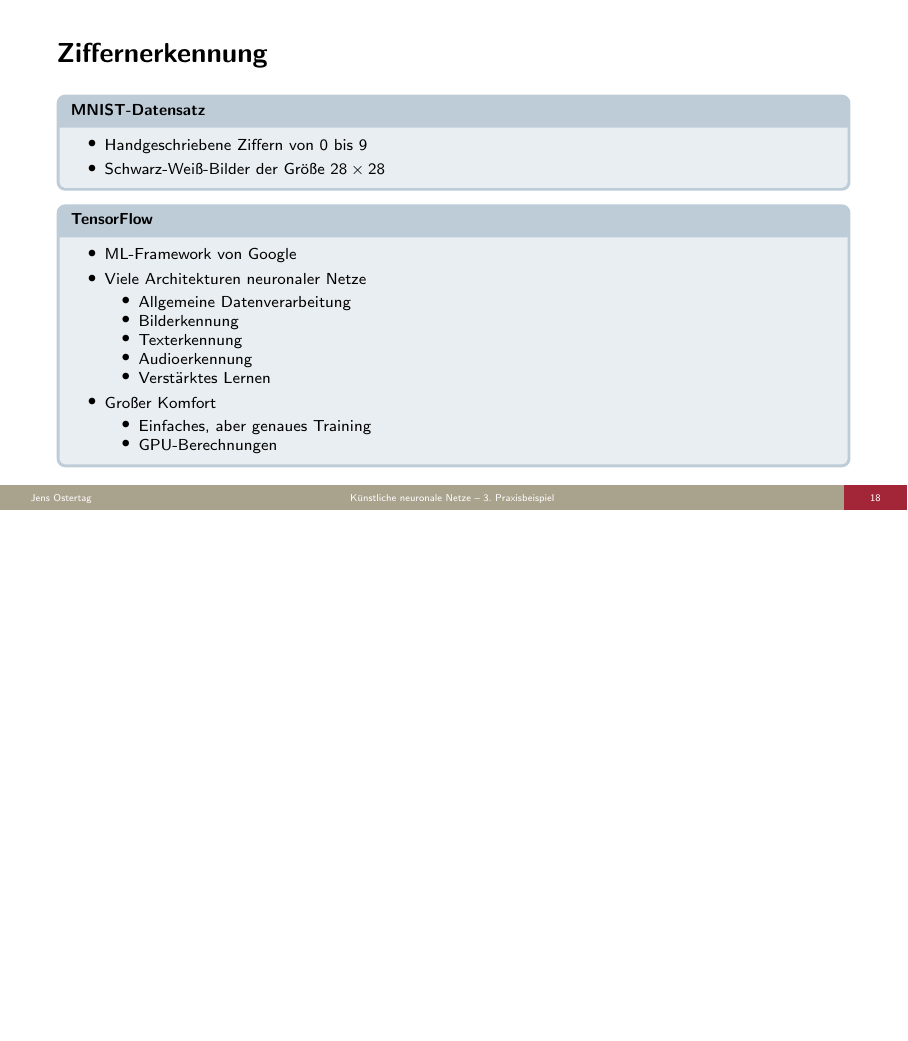
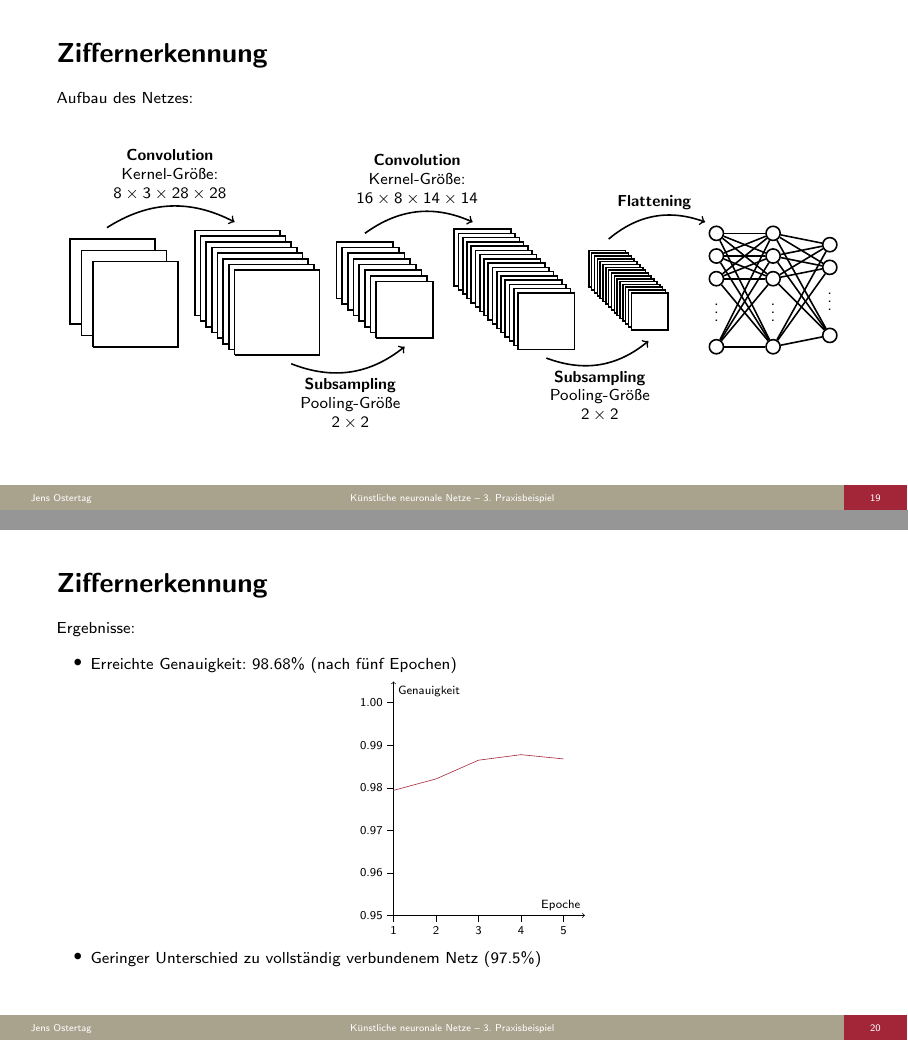
Before and after one commit to JensOstertag/Artificial-Neural-Networks-Presentation, LaTeX slides (Neuronale Netze.tex): page 18 of 18 before the commit and pages 19 and 20 of 21 after it, the two joined at a grey line, the shorter picture padded with empty space. Compiled offline with pdfLaTeX.

Commit message:
Expand Practical Example

```diff
--- a/Neuronale Netze.tex
+++ b/Neuronale Netze.tex
@@ -629,3 +634,141 @@
 }
 \vspace*{\fill}
 \end{frame}
+
+\begin{frame}[t]{\insertsubsection}
+Aufbau des Netzes:
+\vspace*{\fill}
+\begin{center}
+\begin{tikzpicture}[thick, main/.style={draw, circle, inner sep=0pt, minimum width=.25cm}]
+\def\lgt{1.5};
+\def\xo{0};
+\def\yo{0};
+\def\dst{.2};
+\draw[-] (0+\xo, 0+\yo) -- (0+\xo, \lgt+\yo) -- (\lgt+\xo, \lgt+\yo) -- (\lgt+\xo, 0+\yo) -- (0+\xo, 0+\yo);
+\foreach \n in {0, ..., 1} {
+\draw[-] (-\dst*\n+\xo, \dst*\n+\dst+\yo) -- (-\dst*\n-\dst+\xo, \dst*\n+\dst+\yo) -- (-\dst*\n-\dst+\xo, \dst*\n+\dst+\lgt+\yo) -- (-\dst*\n-\dst+\lgt+\xo, \dst*\n+\dst+\lgt+\yo) -- (-\dst*\n-\dst+\lgt+\xo, \dst*\n+\lgt+\yo);
+}
+
+\def\lgt{1.5};
+\def\xo{2.5};
+\def\yo{-.15};
+\def\dst{.1};
+\draw[-] (0+\xo, 0+\yo) -- (0+\xo, \lgt+\yo) -- (\lgt+\xo, \lgt+\yo) -- (\lgt+\xo, 0+\yo) -- (0+\xo, 0+\yo);
+\foreach \n in {0, ..., 6} {
+\draw[-] (-\dst*\n+\xo, \dst*\n+\dst+\yo) -- (-\dst*\n-\dst+\xo, \dst*\n+\dst+\yo) -- (-\dst*\n-\dst+\xo, \dst*\n+\dst+\lgt+\yo) -- (-\dst*\n-\dst+\lgt+\xo, \dst*\n+\dst+\lgt+\yo) -- (-\dst*\n-\dst+\lgt+\xo, \dst*\n+\lgt+\yo);
+}
+
+\def\lgt{1};
+\def\xo{5};
+\def\yo{.15};
+\def\dst{.1};
+\draw[-] (0+\xo, 0+\yo) -- (0+\xo, \lgt+\yo) -- (\lgt+\xo, \lgt+\yo) -- (\lgt+\xo, 0+\yo) -- (0+\xo, 0+\yo);
+\foreach \n in {0, ..., 6} {
+\draw[-] (-\dst*\n+\xo, \dst*\n+\dst+\yo) -- (-\dst*\n-\dst+\xo, \dst*\n+\dst+\yo) -- (-\dst*\n-\dst+\xo, \dst*\n+\dst+\lgt+\yo) -- (-\dst*\n-\dst+\lgt+\xo, \dst*\n+\dst+\lgt+\yo) -- (-\dst*\n-\dst+\lgt+\xo, \dst*\n+\lgt+\yo);
+}
+
+\def\lgt{1};
+\def\xo{7.5};
+\def\yo{-.05};
+\def\dst{.075};
+\draw[-] (0+\xo, 0+\yo) -- (0+\xo, \lgt+\yo) -- (\lgt+\xo, \lgt+\yo) -- (\lgt+\xo, 0+\yo) -- (0+\xo, 0+\yo);
+\foreach \n in {0, ..., 14} {
+\draw[-] (-\dst*\n+\xo, \dst*\n+\dst+\yo) -- (-\dst*\n-\dst+\xo, \dst*\n+\dst+\yo) -- (-\dst*\n-\dst+\xo, \dst*\n+\dst+\lgt+\yo) -- (-\dst*\n-\dst+\lgt+\xo, \dst*\n+\dst+\lgt+\yo) -- (-\dst*\n-\dst+\lgt+\xo, \dst*\n+\lgt+\yo);
+}
+
+\def\lgt{.65};
+\def\xo{9.5};
+\def\yo{.3};
+\def\dst{.05};
+\draw[-] (0+\xo, 0+\yo) -- (0+\xo, \lgt+\yo) -- (\lgt+\xo, \lgt+\yo) -- (\lgt+\xo, 0+\yo) -- (0+\xo, 0+\yo);
+\foreach \n in {0, ..., 14} {
+\draw[-] (-\dst*\n+\xo, \dst*\n+\dst+\yo) -- (-\dst*\n-\dst+\xo, \dst*\n+\dst+\yo) -- (-\dst*\n-\dst+\xo, \dst*\n+\dst+\lgt+\yo) -- (-\dst*\n-\dst+\lgt+\xo, \dst*\n+\dst+\lgt+\yo) -- (-\dst*\n-\dst+\lgt+\xo, \dst*\n+\lgt+\yo);
+}
+
+\node[main] (n00) at (11, 0) {};
+\node at (11, .7) {$\vdots$};
+\node[main] (n01) at (11, 1.2) {};
+\node[main] (n02) at (11, 1.6) {};
+\node[main] (n03) at (11, 2) {};
+
+\node[main] (n10) at (12, 0) {};
+\node at (12, .7) {$\vdots$};
+\node[main] (n11) at (12, 1.2) {};
+\node[main] (n12) at (12, 1.6) {};
+\node[main] (n13) at (12, 2) {};
+
+\node[main] (n20) at (13, .2) {};
+\node at (13, .9) {$\vdots$};
+\node[main] (n21) at (13, 1.4) {};
+\node[main] (n22) at (13, 1.8) {};
+
+\draw[-] (n00) -- (n10);
+\draw[-] (n00) -- (n11);
+\draw[-] (n00) -- (n12);
+\draw[-] (n00) -- (n13);
+\draw[-] (n01) -- (n10);
+\draw[-] (n01) -- (n11);
+\draw[-] (n01) -- (n12);
+\draw[-] (n01) -- (n13);
+\draw[-] (n02) -- (n10);
+\draw[-] (n02) -- (n11);
+\draw[-] (n02) -- (n12);
+\draw[-] (n02) -- (n13);
+\draw[-] (n03) -- (n10);
+\draw[-] (n03) -- (n11);
+\draw[-] (n03) -- (n12);
+\draw[-] (n03) -- (n13);
+\draw[-] (n10) -- (n20);
+\draw[-] (n10) -- (n21);
+\draw[-] (n10) -- (n22);
+\draw[-] (n11) -- (n20);
+\draw[-] (n11) -- (n21);
+\draw[-] (n11) -- (n22);
+\draw[-] (n12) -- (n20);
+\draw[-] (n12) -- (n21);
+\draw[-] (n12) -- (n22);
+\draw[-] (n13) -- (n20);
+\draw[-] (n13) -- (n21);
+\draw[-] (n13) -- (n22);
+
+\path[->, thick] (0.25, 2.1) edge[bend left] node[above, align=center] {\textbf{Convolution}\\Kernel-Größe:\\$8 \times 3 \times 28 \times 28$} (2.5, 2.2);
+\path[->, thick] (3.5, -.3) edge[bend right] node[below, align=center] {\textbf{Subsampling}\\Pooling-Größe\\$2 \times 2$} (5.5, 0);
+\path[->, thick] (4.8, 2) edge[bend left] node[above, align=center] {\textbf{Convolution}\\Kernel-Größe:\\$16 \times 8 \times 14 \times 14$} (6.7, 2.2);
+\path[->, thick] (8, -.2) edge[bend right] node[below, align=center] {\textbf{Subsampling}\\Pooling-Größe\\$2 \times 2$} (9.8, .1);
+\path[->, thick] (9.1, 1.9) edge[bend left] node[above, align=center] {\textbf{Flattening}} (10.8, 2.2);
+\end{tikzpicture}
+\end{center}
+\vspace*{\fill}
+\end{frame}
+
+\begin{frame}[t]{\insertsubsection}
+Ergebnisse:
+\begin{itemize}
+\item Erreichte Genauigkeit: 98.68\% (nach fünf Epochen)
+\begin{figure}
+\centering
+\scalebox{.75}{
+\begin{tikzpicture}
+\draw[->] (0, 0) -- (0, 5.5) node[below right] {Genauigkeit};
+\draw[->] (0, 0) -- (4.5, 0) node[above left] {Epoche};
+
+\draw[-] (-.15, 0) node[left] {0.95} -- (0, 0);
+\draw[-] (-.15, 1) node[left] {0.96} -- (0, 1);
+\draw[-] (-.15, 2) node[left] {0.97} -- (0, 2);
+\draw[-] (-.15, 3) node[left] {0.98} -- (0, 3);
+\draw[-] (-.15, 4) node[left] {0.99} -- (0, 4);
+\draw[-] (-.15, 5) node[left] {1.00} -- (0, 5);
+
+\draw[-] (0, -.15) node[below] {1} -- (0, 0);
+\draw[-] (1, -.15) node[below] {2} -- (1, 0);
+\draw[-] (2, -.15) node[below] {3} -- (2, 0);
+\draw[-] (3, -.15) node[below] {4} -- (3, 0);
+\draw[-] (4, -.15) node[below] {5} -- (4, 0);
+
+\draw[-][red] (0, 2.94) -- (1, 3.21) -- (2, 3.65) -- (3, 3.78) -- (4, 3.68);
+\end{tikzpicture}
+}
+\end{figure}
+\item Geringer Unterschied zu vollständig verbundenem Netz (97.5\%)
+\end{itemize}
+\end{frame}
```
Also changed, not shown: Neuronale Netze.pdf, Neuronale Netze.tex (17 more changed lines).
